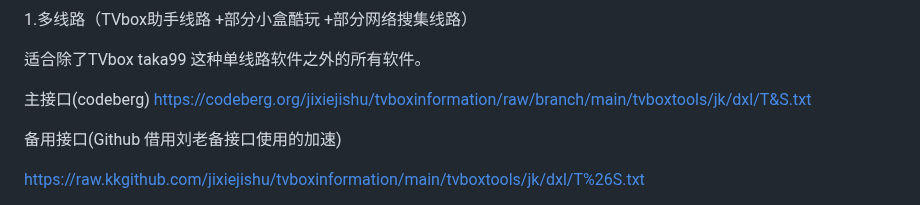
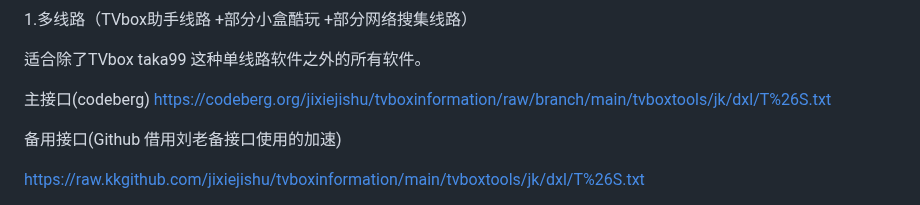
Before and after one commit to jixiejishu/jxjs.github.io, a Markdown page: README.md, the part around the change. Rendered like a GitHub page.

Commit message:
Update README.md
<!--&符号在手机浏览器上复制会变成&amp;经过测试使用%26代替-->
<P>https://codeberg.org/jixiejishu/tvboxinformation/raw/branch/main/tvboxtools/jk/dxl/T%26S.txt</P>

```diff
--- a/README.md
+++ b/README.md
@@ -20,7 +20,7 @@ https://jixiejishu.github.io/jxjs.github.io
 适合除了TVbox taka99 这种单线路软件之外的所有软件。
 
 主接口(codeberg)
-https://codeberg.org/jixiejishu/tvboxinformation/raw/branch/main/tvboxtools/jk/dxl/T&S.txt
+https://codeberg.org/jixiejishu/tvboxinformation/raw/branch/main/tvboxtools/jk/dxl/T%26S.txt
 
 备用接口(Github 借用刘老备接口使用的加速)
 
```
